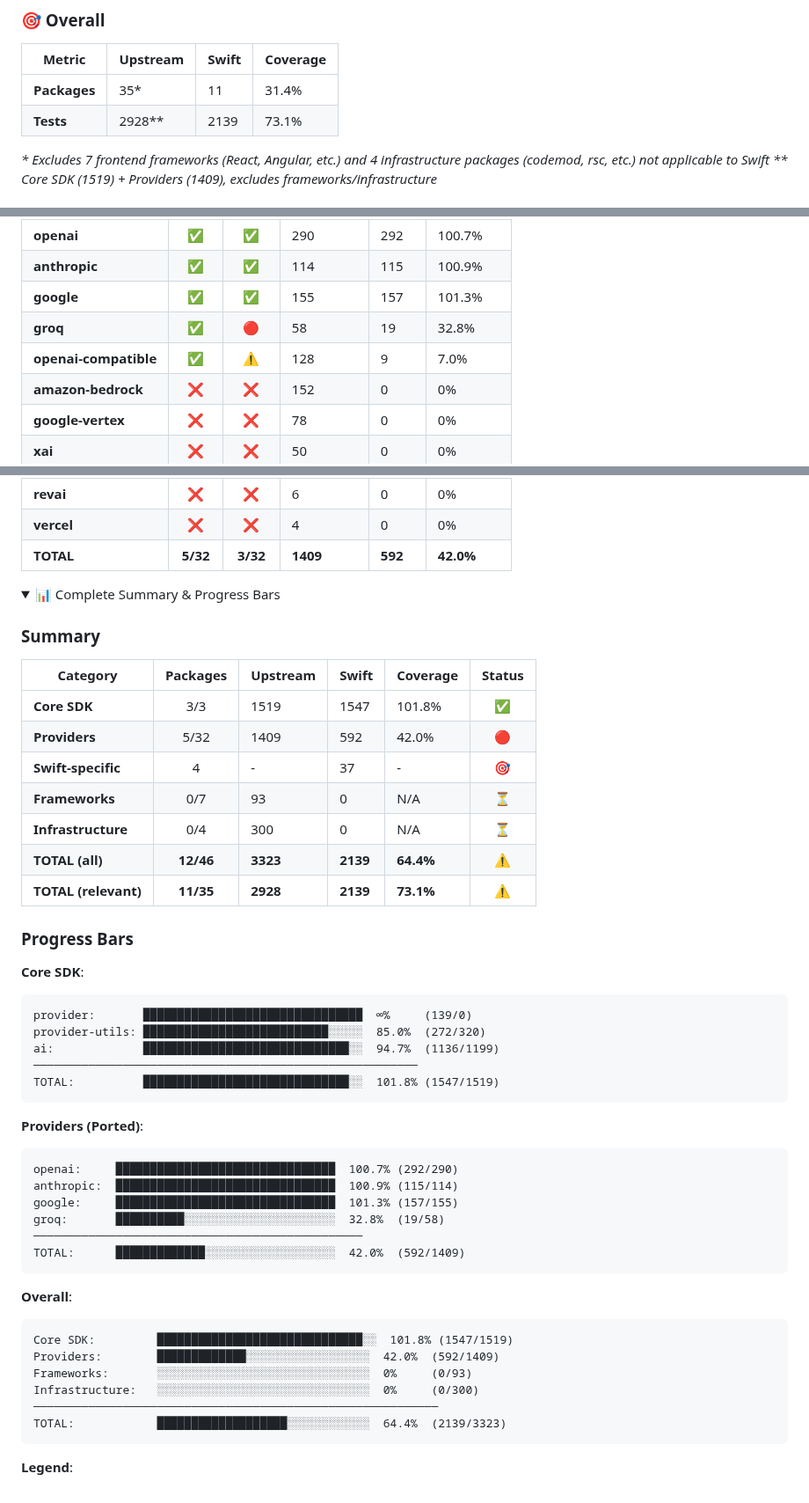
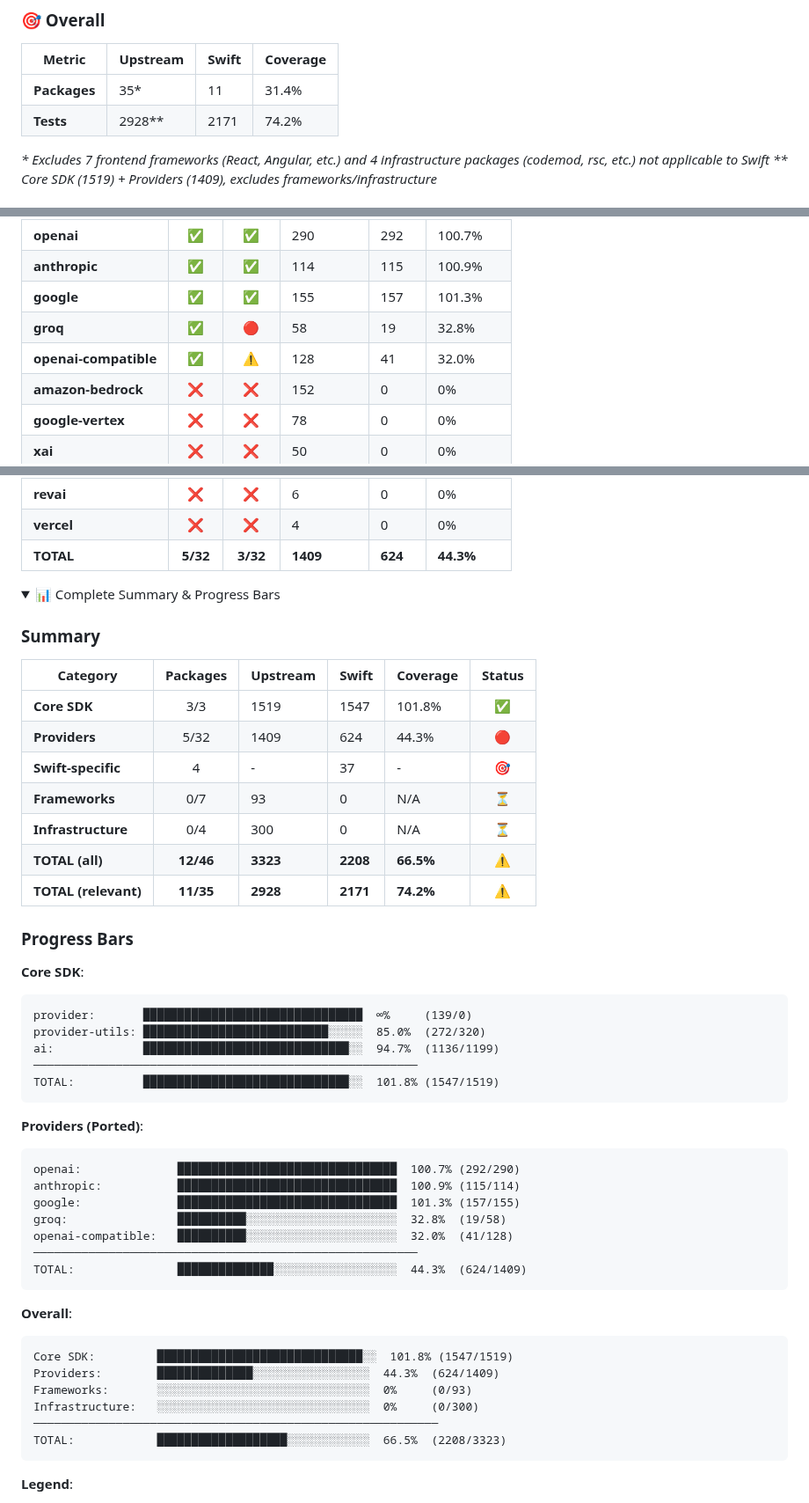
Before and after one commit to teunlao/swift-ai-sdk, a Markdown page: README.md, 3 parts joined by grey strips. Shown at 88% size. Drawn GitHub-style; folded sections open.

Commit message:
docs: update README with OpenAICompatible test coverage (32.0%)
- Update test counts: 9 → 41 tests (32.0% coverage)
- Update provider total: 592 → 624 tests (44.3% coverage)
- Update overall: 2139 → 2171 tests (74.2% coverage)
- Add openai-compatible to progress bar visualization

````diff
--- a/README.md
+++ b/README.md
@@ -51,7 +51,7 @@ A unified AI SDK for Swift, bringing the power of [Vercel AI SDK](https://github
 | Metric | Upstream | Swift | Coverage |
 |--------|----------|-------|----------|
 | **Packages** | 35* | 11 | 31.4% |
-| **Tests** | 2928** | 2139 | 73.1% |
+| **Tests** | 2928** | 2171 | 74.2% |
 
 _* Excludes 7 frontend frameworks (React, Angular, etc.) and 4 infrastructure packages (codemod, rsc, etc.) not applicable to Swift_
 _** Core SDK (1519) + Providers (1409), excludes frameworks/infrastructure_
@@ -75,7 +75,7 @@ _** Core SDK (1519) + Providers (1409), excludes frameworks/infrastructure_
 | **anthropic** | ✅ | ✅ | 114 | 115 | 100.9% |
 | **google** | ✅ | ✅ | 155 | 157 | 101.3% |
 | **groq** | ✅ | 🔴 | 58 | 19 | 32.8% |
-| **openai-compatible** | ✅ | ⚠️ | 128 | 9 | 7.0% |
+| **openai-compatible** | ✅ | ⚠️ | 128 | 41 | 32.0% |
 | **amazon-bedrock** | ❌ | ❌ | 152 | 0 | 0% |
 | **google-vertex** | ❌ | ❌ | 78 | 0 | 0% |
 | **xai** | ❌ | ❌ | 50 | 0 | 0% |
@@ -101,7 +101,7 @@ _** Core SDK (1519) + Providers (1409), excludes frameworks/infrastructure_
 | **gladia** | ❌ | ❌ | 6 | 0 | 0% |
 | **revai** | ❌ | ❌ | 6 | 0 | 0% |
 | **vercel** | ❌ | ❌ | 4 | 0 | 0% |
-| **TOTAL** | **5/32** | **3/32** | **1409** | **592** | **42.0%** |
+| **TOTAL** | **5/32** | **3/32** | **1409** | **624** | **44.3%** |
 
 <details>
 <summary>📊 Complete Summary & Progress Bars</summary>
@@ -111,12 +111,12 @@ _** Core SDK (1519) + Providers (1409), excludes frameworks/infrastructure_
 | Category | Packages | Upstream | Swift | Coverage | Status |
 |----------|:--------:|----------|-------|----------|:------:|
 | **Core SDK** | 3/3 | 1519 | 1547 | 101.8% | ✅ |
-| **Providers** | 5/32 | 1409 | 592 | 42.0% | 🔴 |
+| **Providers** | 5/32 | 1409 | 624 | 44.3% | 🔴 |
 | **Swift-specific** | 4 | - | 37 | - | 🎯 |
 | **Frameworks** | 0/7 | 93 | 0 | N/A | ⏳ |
 | **Infrastructure** | 0/4 | 300 | 0 | N/A | ⏳ |
-| **TOTAL (all)** | **12/46** | **3323** | **2139** | **64.4%** | **⚠️** |
-| **TOTAL (relevant)** | **11/35** | **2928** | **2139** | **73.1%** | **⚠️** |
+| **TOTAL (all)** | **12/46** | **3323** | **2208** | **66.5%** | **⚠️** |
+| **TOTAL (relevant)** | **11/35** | **2928** | **2171** | **74.2%** | **⚠️** |
 
 ### Progress Bars
 
@@ -131,22 +131,23 @@ TOTAL:          █████████████████████
 
 **Providers (Ported)**:
 ```
-openai:     ████████████████████████████████  100.7% (292/290)
-anthropic:  ████████████████████████████████  100.9% (115/114)
-google:     ████████████████████████████████  101.3% (157/155)
-groq:       ██████████░░░░░░░░░░░░░░░░░░░░░░  32.8%  (19/58)
-────────────────────────────────────────────────
-TOTAL:      █████████████░░░░░░░░░░░░░░░░░░░  42.0%  (592/1409)
+openai:              ████████████████████████████████  100.7% (292/290)
+anthropic:           ████████████████████████████████  100.9% (115/114)
+google:              ████████████████████████████████  101.3% (157/155)
+groq:                ██████████░░░░░░░░░░░░░░░░░░░░░░  32.8%  (19/58)
+openai-compatible:   ██████████░░░░░░░░░░░░░░░░░░░░░░  32.0%  (41/128)
+────────────────────────────────────────────────────────
+TOTAL:               ██████████████░░░░░░░░░░░░░░░░░░  44.3%  (624/1409)
 ```
 
 **Overall**:
 ```
 Core SDK:         ██████████████████████████████░░  101.8% (1547/1519)
-Providers:        █████████████░░░░░░░░░░░░░░░░░░  42.0%  (592/1409)
+Providers:        ██████████████░░░░░░░░░░░░░░░░░  44.3%  (624/1409)
 Frameworks:       ░░░░░░░░░░░░░░░░░░░░░░░░░░░░░░░  0%     (0/93)
 Infrastructure:   ░░░░░░░░░░░░░░░░░░░░░░░░░░░░░░░  0%     (0/300)
 ───────────────────────────────────────────────────────────
-TOTAL:            ███████████████████░░░░░░░░░░░░  64.4%  (2139/3323)
+TOTAL:            ███████████████████░░░░░░░░░░░░  66.5%  (2208/3323)
 ```
 
 </details>
````
Also changed, not shown: other parts of README.md (+1 -1 lines).
